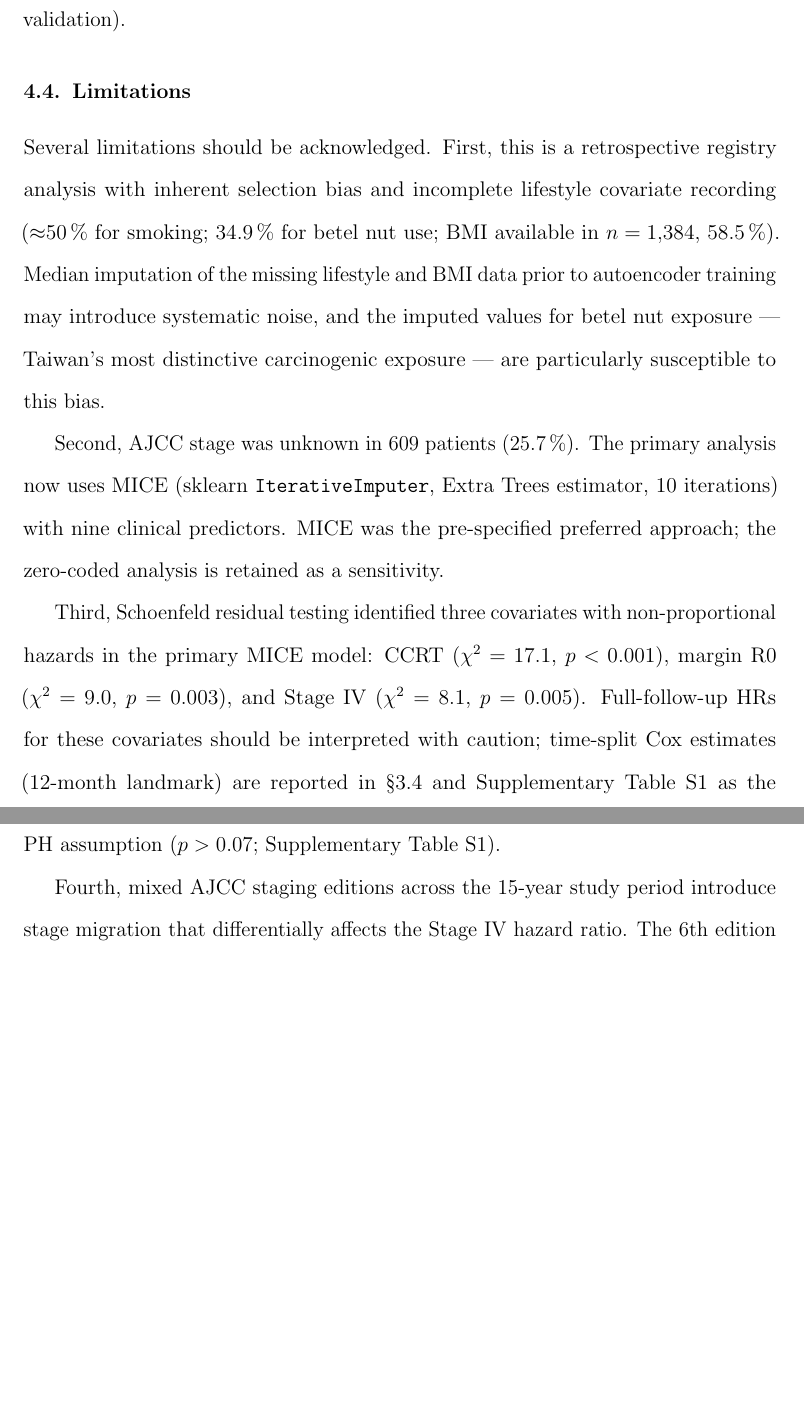
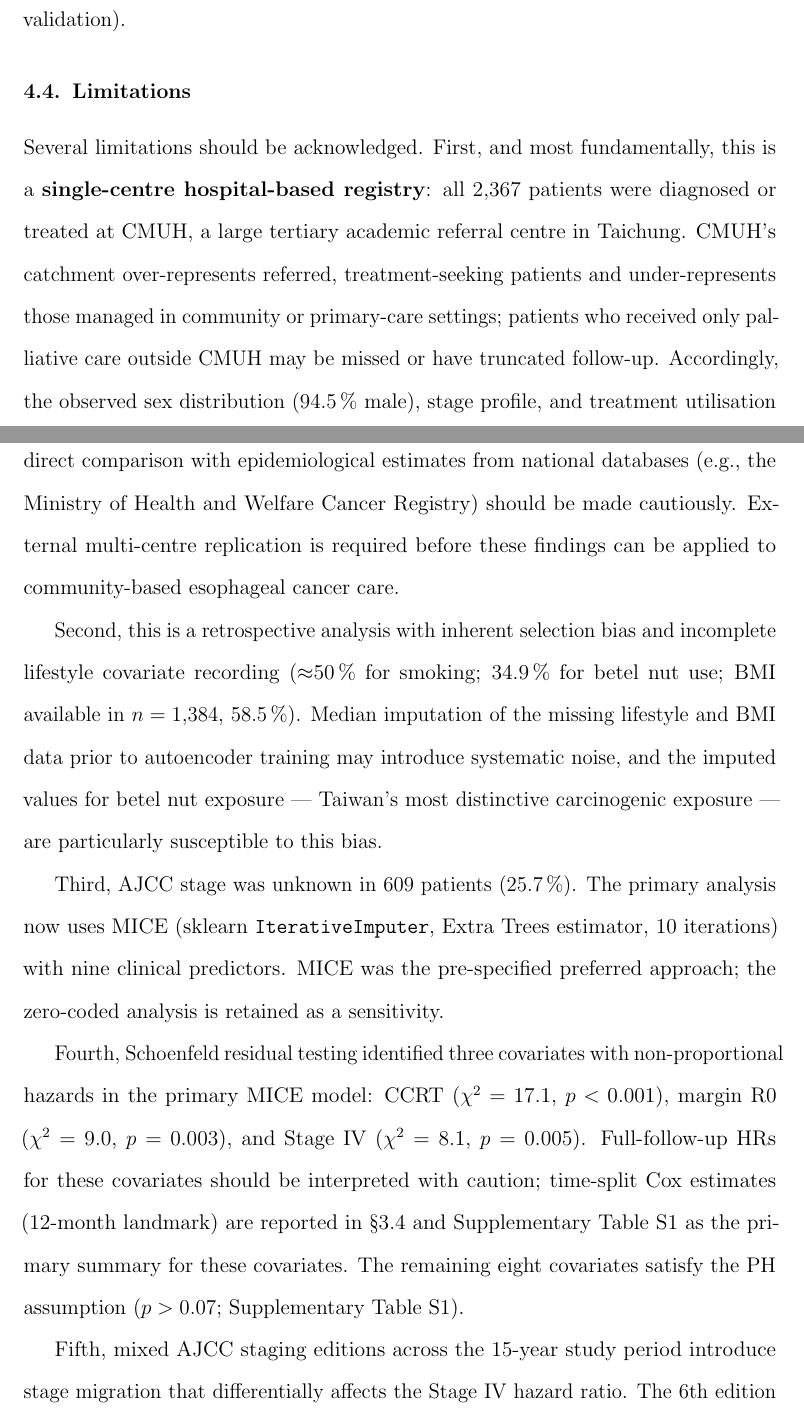
Before and after one commit to jnynlin/taiwan-cancer-registry, a LaTeX document (C15_esophageal/manuscript/c15_manuscript.tex): two parts of pages 15 and 16 of 31 before the commit and two parts of pages 15 and 16 of 32 after it, joined at a grey line, cut so that both start at the same text, the shorter picture padded with empty space. Compiled offline with pdfLaTeX.

Commit message:
fix(c15): update Discussion for CMUH single-centre framing
Opening paragraph: adds explicit CMUH single-centre scope statement.
§4.2 CCRT: "Taiwanese patients" → CMUH tertiary-centre patients; adds
  referral-centre case-mix as a contributing factor to time-varying HR.
§4.4 Limitations: inserts new First limitation (single-centre hospital-
  based design, referral bias, no national representativeness); renumbers
  Second–Eighth accordingly; final note clarifies CMUH ESCC (n=344) is
  same institution and cannot serve as independent external validation.

Co-Authored-By: Claude Sonnet 4.6 <noreply@anthropic.com>

```diff
--- a/C15_esophageal/manuscript/c15_manuscript.tex
+++ b/C15_esophageal/manuscript/c15_manuscript.tex
@@ -561,22 +570,35 @@ DeepSurv was trained on the same cohort and features as the Cox model
 
 \subsection{Limitations}
 \label{sec:limitations}
-Several limitations should be acknowledged. First, this is a retrospective
-registry analysis with inherent selection bias and incomplete lifestyle
-covariate recording ($\approx$50\,\% for smoking; 34.9\,\% for betel nut
-use; BMI available in $n = 1{,}384$, 58.5\,\%). Median imputation of the
-missing lifestyle and BMI data prior to autoencoder training may introduce
-systematic noise, and the imputed values for betel nut exposure ---
-Taiwan's most distinctive carcinogenic exposure --- are particularly
-susceptible to this bias.
+Several limitations should be acknowledged. First, and most fundamentally,
+this is a \textbf{single-centre hospital-based registry}: all 2,367 patients
+were diagnosed or treated at CMUH, a large tertiary academic referral centre
+in Taichung. CMUH's catchment over-represents referred, treatment-seeking
+patients and under-represents those managed in community or primary-care
+settings; patients who received only palliative care outside CMUH may be
+missed or have truncated follow-up. Accordingly, the observed sex
+distribution (94.5\,\% male), stage profile, and treatment utilisation rates
+reflect CMUH's referral pattern rather than Taiwan's general population, and
+direct comparison with epidemiological estimates from national databases
+(e.g., the Ministry of Health and Welfare Cancer Registry) should be made
+cautiously. External multi-centre replication is required before these
+findings can be applied to community-based esophageal cancer care.
 
-Second, AJCC stage was unknown in 609 patients (25.7\,\%). The primary
+Second, this is a retrospective analysis with inherent selection bias and
+incomplete lifestyle covariate recording ($\approx$50\,\% for smoking;
+34.9\,\% for betel nut use; BMI available in $n = 1{,}384$, 58.5\,\%).
+Median imputation of the missing lifestyle and BMI data prior to autoencoder
+training may introduce systematic noise, and the imputed values for betel nut
+exposure --- Taiwan's most distinctive carcinogenic exposure --- are
+particularly susceptible to this bias.
+
+Third, AJCC stage was unknown in 609 patients (25.7\,\%). The primary
 analysis now uses MICE (sklearn \texttt{IterativeImputer}, Extra Trees
 estimator, 10 iterations) with nine clinical predictors. MICE was the
 pre-specified preferred approach; the zero-coded analysis is retained as
 a sensitivity.
 
-Third, Schoenfeld residual testing identified three covariates with
+Fourth, Schoenfeld residual testing identified three covariates with
 non-proportional hazards in the primary MICE model: CCRT
 ($\chi^2 = 17.1$, $p < 0.001$), margin~R0 ($\chi^2 = 9.0$,
 $p = 0.003$), and Stage~IV ($\chi^2 = 8.1$, $p = 0.005$).
@@ -586,7 +608,7 @@ caution; time-split Cox estimates (12-month landmark) are reported in
 covariates. The remaining eight covariates satisfy the PH assumption
 ($p > 0.07$; Supplementary Table~S1).
 
-Fourth, mixed AJCC staging editions across the 15-year study period
+Fifth, mixed AJCC staging editions across the 15-year study period
 introduce stage migration that differentially affects the Stage~IV
 hazard ratio. The 6th edition (2008--2009; $n = 285$) classified
 cervical lymph-node metastasis (M1a) as Stage~IV; the 7th edition
```
Also changed, not shown: C15_esophageal/results/C15_Manuscript_LaTeX.pdf, C15_esophageal/manuscript/c15_manuscript.tex (54 more changed lines).
